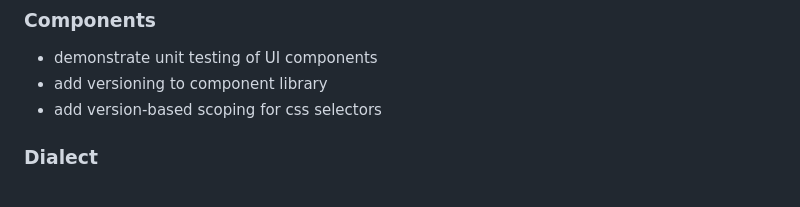
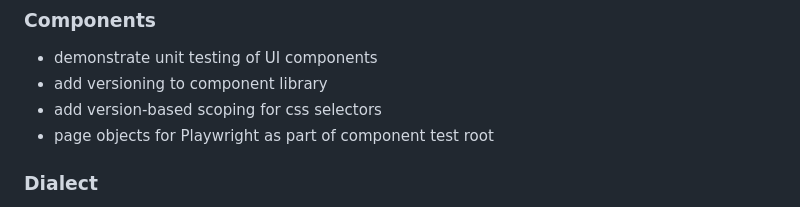
Before and after one commit to cstettler/poc-thymeleaf-pattern-library, a Markdown page: README.md, the part around the change. GitHub-like rendering.

Commit message:
add improvement idea

```diff
--- a/README.md
+++ b/README.md
@@ -77,6 +77,7 @@ Hint: remap `CMD + S` to `Make Project` to consistently use same command for tri
 - demonstrate unit testing of UI components
 - add versioning to component library
 - add version-based scoping for css selectors
+- page objects for Playwright as part of component test root
 
 ### Dialect
 - support arbitrary attributes on dialect components (pass onto "root" element, or first, if no root defined)
```
